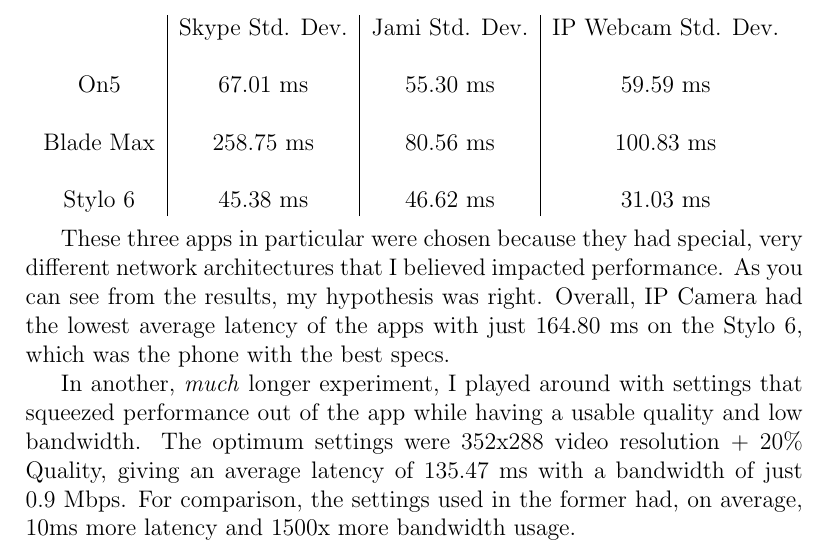
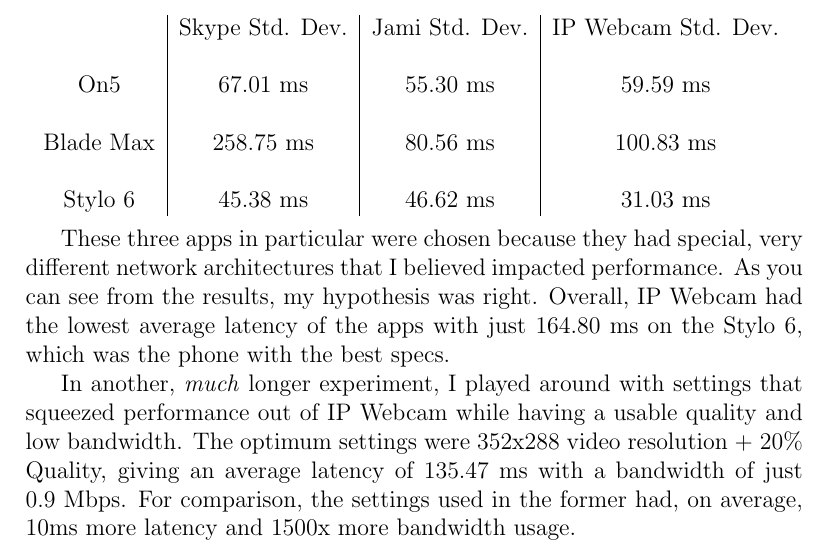
Before and after one commit to Desperationis/VEXR-D, a LaTeX paper (VEX Experiments Alpha/main.tex, which reads VEX Experiments Alpha/IPCamera.tex): part of page 5 of 22, cut so that both start at the same text. Compiled offline with pdfLaTeX.

Commit message:
Fix typo in IPCamera.tex

```diff
--- a/VEX Experiments Alpha/IPCamera.tex
+++ b/VEX Experiments Alpha/IPCamera.tex
@@ -38,9 +38,9 @@
 
 \end{centering}
 
-These three apps in particular were chosen because they had special, very different network architectures that I believed impacted performance. As you can see from the results, my hypothesis was right. Overall, IP Camera had the lowest average latency of the apps with just 164.80 ms on the Stylo 6, which was the phone with the best specs.
+These three apps in particular were chosen because they had special, very different network architectures that I believed impacted performance. As you can see from the results, my hypothesis was right. Overall, IP Webcam had the lowest average latency of the apps with just 164.80 ms on the Stylo 6, which was the phone with the best specs.
 
-In another, \textit{much} longer experiment, I played around with settings that squeezed performance out of the app while having a usable quality and low bandwidth. The optimum settings were 352x288 video resolution + 20\% Quality, giving an average latency of 135.47 ms with a bandwidth of just 0.9 Mbps. For comparison, the settings used in the former had, on average, 10ms more latency and 1500x more bandwidth usage.
+In another, \textit{much} longer experiment, I played around with settings that squeezed performance out of IP Webcam while having a usable quality and low bandwidth. The optimum settings were 352x288 video resolution + 20\% Quality, giving an average latency of 135.47 ms with a bandwidth of just 0.9 Mbps. For comparison, the settings used in the former had, on average, 10ms more latency and 1500x more bandwidth usage.
 
 
 \begin{figure}[h]
```
